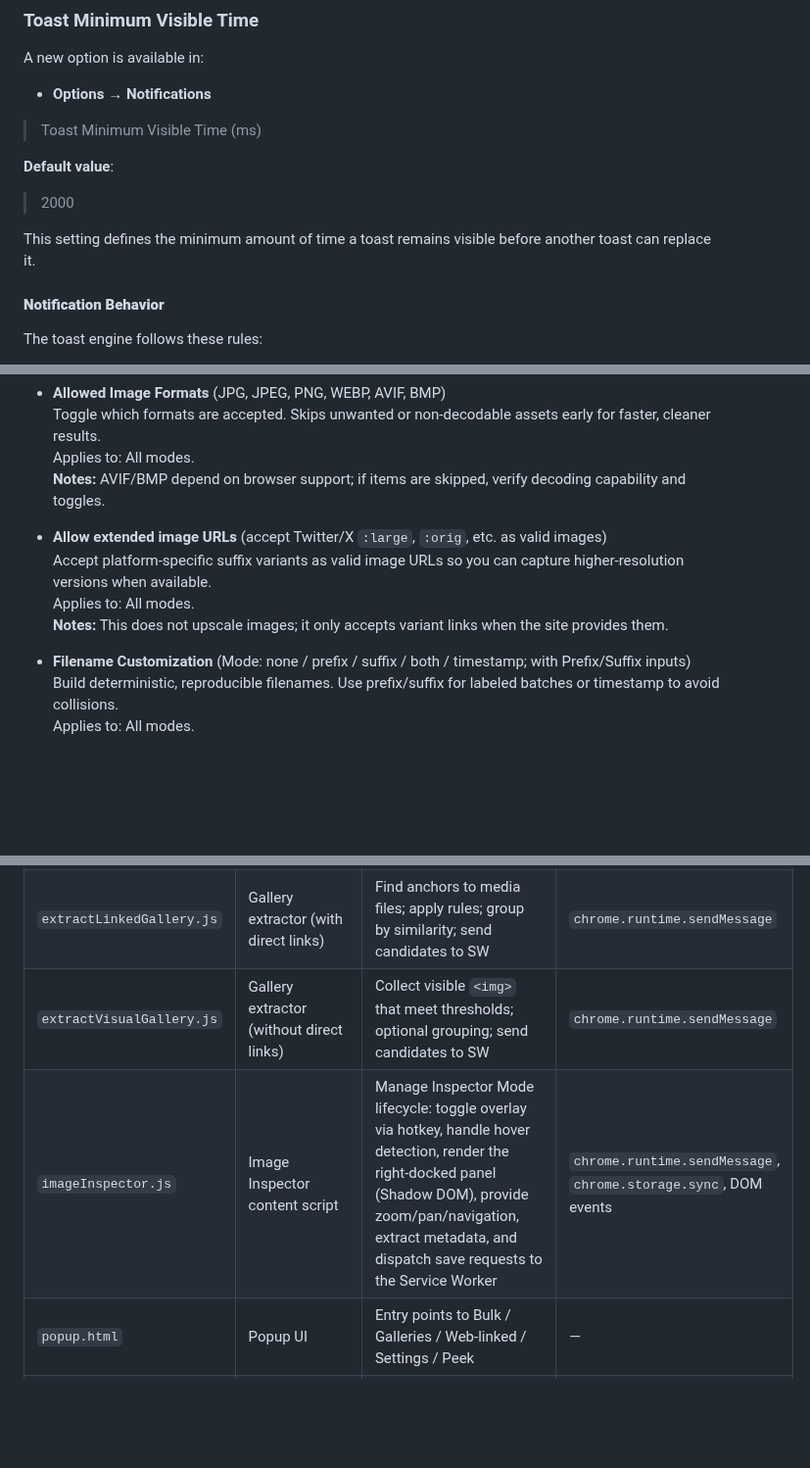
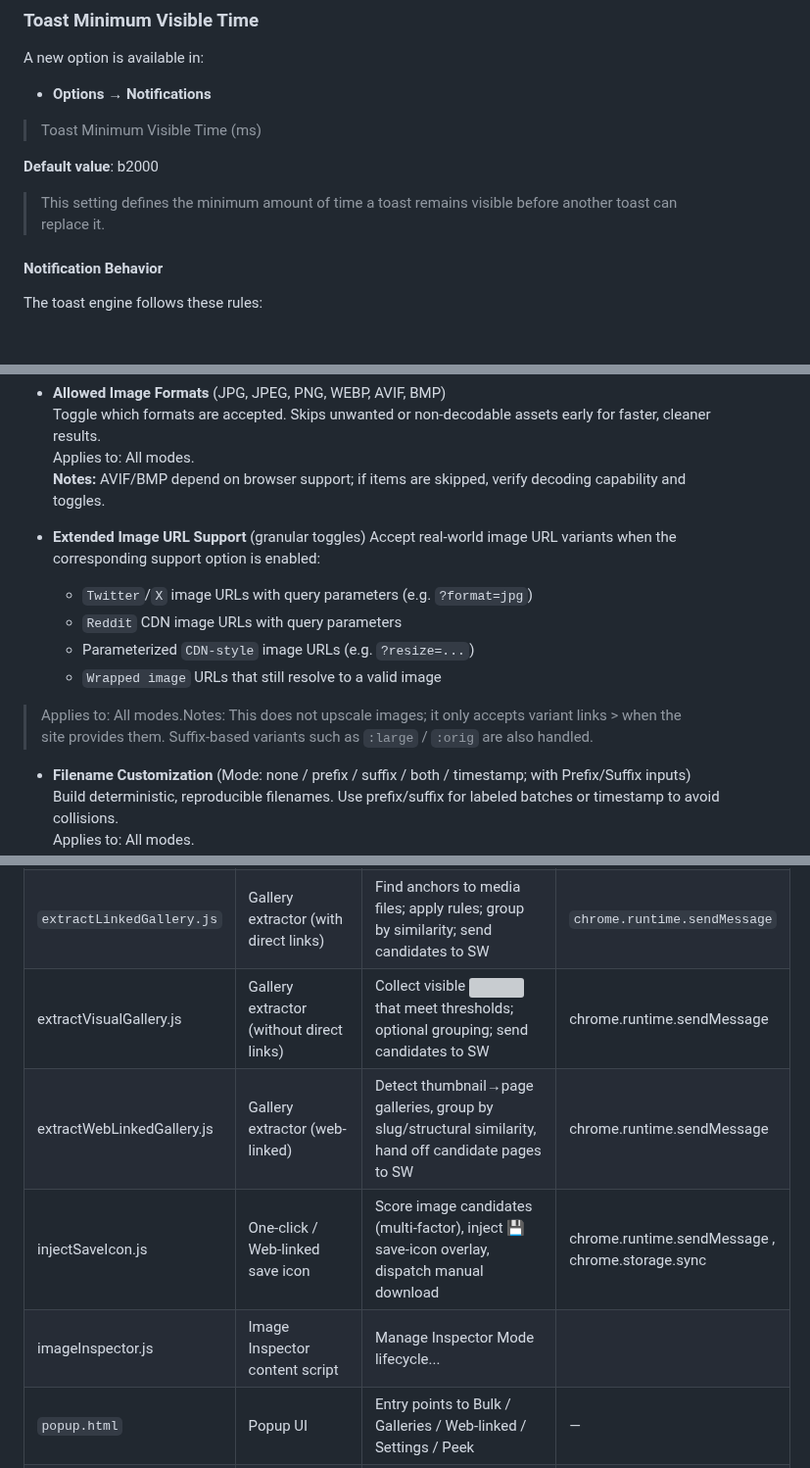
Before and after one commit to del-Pacifico/Mass-Image-Downloader, a Markdown page: docs/project-overview-extended.md, 3 parts joined by grey strips. Shown at 98% size. GitHub-like rendering; blank space fills up the shorter version; grey boxes are pictures that could not be loaded.

```diff
--- a/docs/project-overview-extended.md
+++ b/docs/project-overview-extended.md
@@ -309,13 +345,11 @@ A new option is available in:
 
 > Toast Minimum Visible Time (ms)
 
-**Default value**:
+**Default value**: b2000
 
-> 2000
+> This setting defines the minimum amount of time a toast remains visible before another toast can replace it.
 
-This setting defines the minimum amount of time a toast remains visible before another toast can replace it.
-
-#### **Notification Behavior**
+#### Notification Behavior
 
 The toast engine follows these rules:
 
@@ -481,10 +516,15 @@ Controls where files are saved, which formats are accepted, whether extended URL
   Applies to: All modes.
   **Notes:** AVIF/BMP depend on browser support; if items are skipped, verify decoding capability and toggles.
 
-- **Allow extended image URLs** (accept Twitter/X `:large`, `:orig`, etc. as valid images)
-  Accept platform-specific suffix variants as valid image URLs so you can capture higher-resolution versions when available.
-  Applies to: All modes.
-  **Notes:** This does not upscale images; it only accepts variant links when the site provides them.
+- **Extended Image URL Support** (granular toggles)
+  Accept real-world image URL variants when the corresponding support option is enabled:
+
+  - `Twitter`/`X` image URLs with query parameters (e.g. `?format=jpg`)
+  - `Reddit` CDN image URLs with query parameters
+  - Parameterized `CDN-style` image URLs (e.g. `?resize=...`)
+  - `Wrapped image` URLs that still resolve to a valid image
+
+> Applies to: All modes.Notes: This does not upscale images; it only accepts variant links > when the site provides them. Suffix-based variants such as `:large` / `:orig` are also handled.
 
 - **Filename Customization** (Mode: none / prefix / suffix / both / timestamp; with Prefix/Suffix inputs)
   Build deterministic, reproducible filenames. Use prefix/suffix for labeled batches or timestamp to avoid collisions.
@@ -808,8 +848,10 @@ This section outlines the architecture, core flows, and the responsibilities of
 | `background.js` | Orchestrator (Service Worker) | Load settings; version guard; receive messages; enforce deterministic filenames; kick off downloads; audit via `downloads.search`; update badge | `chrome.runtime.*`, `chrome.action.*`, `chrome.downloads.*`, `chrome.tabs.*`, `chrome.storage.*` |
 | `utils.js` | Utilities | Validate URL/format/dimensions; normalize paths; build filenames (prefix/suffix/timestamp); badge updates; toasts; defensive helpers | `chrome.action.*`, `chrome.storage.*` |
 | `extractLinkedGallery.js` | Gallery extractor (with direct links) | Find anchors to media files; apply rules; group by similarity; send candidates to SW | `chrome.runtime.sendMessage` |
-| `extractVisualGallery.js` | Gallery extractor (without direct links) | Collect visible `<img>` that meet thresholds; optional grouping; send candidates to SW | `chrome.runtime.sendMessage` |
-| `imageInspector.js` | Image Inspector content script | Manage Inspector Mode lifecycle: toggle overlay via hotkey, handle hover detection, render the right-docked panel (Shadow DOM), provide zoom/pan/navigation, extract metadata, and dispatch save requests to the Service Worker | `chrome.runtime.sendMessage`, `chrome.storage.sync`, DOM events |
+| extractVisualGallery.js|Gallery extractor (without direct links)|Collect visible  <img>  that meet thresholds; optional grouping; send candidates to SW|chrome.runtime.sendMessage|
+| extractWebLinkedGallery.js|Gallery extractor (web-linked)|Detect thumbnail→page galleries, group by slug/structural similarity, hand off candidate pages to SW|chrome.runtime.sendMessage|
+| injectSaveIcon.js|One-click / Web-linked save icon|Score image candidates (multi-factor), inject 💾 save-icon overlay, dispatch manual download|chrome.runtime.sendMessage ,  chrome.storage.sync|
+| imageInspector.js|Image Inspector content script|Manage Inspector Mode lifecycle...|
 | `popup.html` | Popup UI | Entry points to Bulk / Galleries / Web-linked / Settings / Peek | — |
 | `popup.js` | Popup logic | Wire UI actions to background flows; open Options/Peek | `chrome.runtime.*`, `chrome.tabs.*` |
 | `options.html` | Options UI | Structured settings (Global, Galleries, Size, FS/URL/Naming, Notifications, Debug) | — |
```
Also changed, not shown: other parts of docs/project-overview-extended.md (+70 -34 lines).
